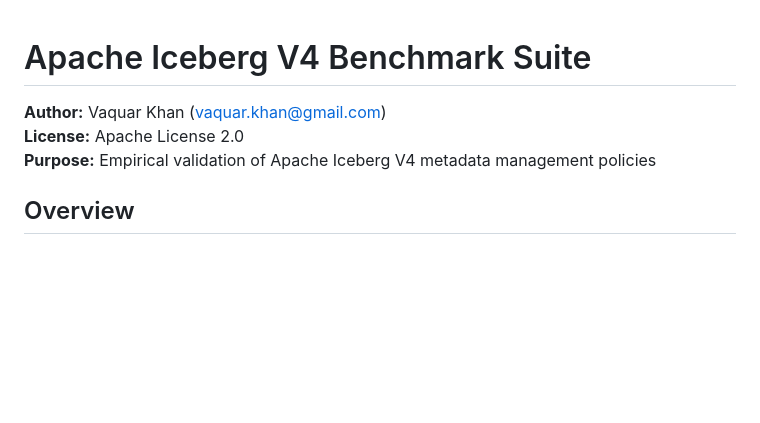
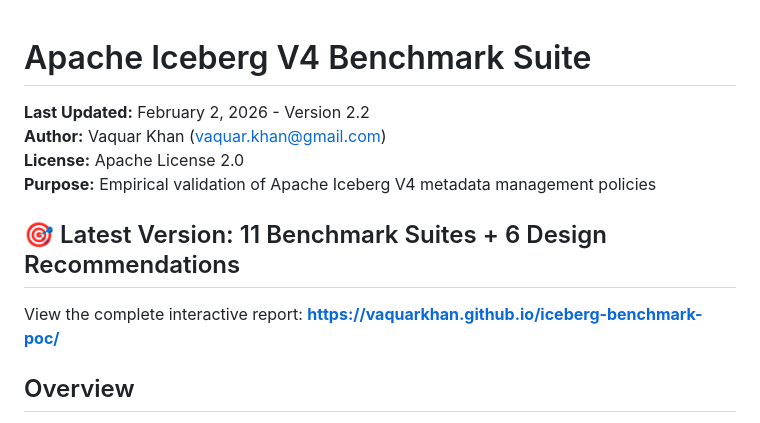
Before and after one commit to vaquarkhan/iceberg-benchmark-poc, a Markdown page: README.md, the part around the change. Rendered like a GitHub page; blank space fills up the shorter version.

Commit message:
Update README with v2.2 info - trigger GitHub Pages rebuild

```diff
--- a/README.md
+++ b/README.md
@@ -1,8 +1,13 @@
 # Apache Iceberg V4 Benchmark Suite
 
+**Last Updated:** February 2, 2026 - Version 2.2
 **Author:** Vaquar Khan (vaquar.khan@gmail.com)
 **License:** Apache License 2.0
 **Purpose:** Empirical validation of Apache Iceberg V4 metadata management policies
+
+## 🎯 Latest Version: 11 Benchmark Suites + 6 Design Recommendations
+
+View the complete interactive report: **[https://vaquarkhan.github.io/iceberg-benchmark-poc/](https://vaquarkhan.github.io/iceberg-benchmark-poc/)**
 
 ## Overview
 
```
